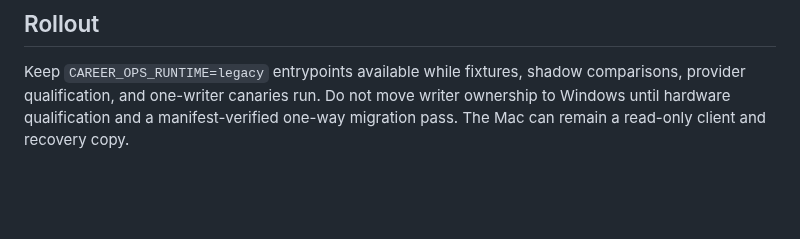
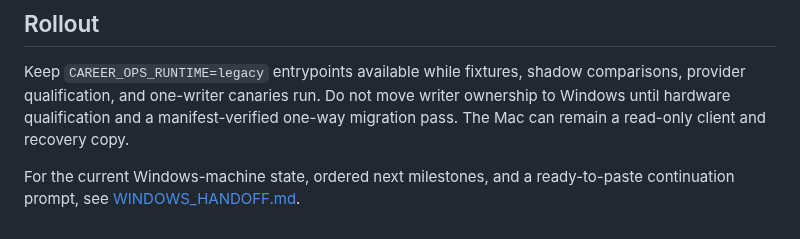
Before and after one commit to anmolsahu2k/career-ops, a Markdown page: docs/RUNTIME.md, the part around the change. GitHub-like rendering; blank space fills up the shorter version.

Commit message:
docs(runtime): add Windows continuation handoff

```diff
--- a/docs/RUNTIME.md
+++ b/docs/RUNTIME.md
@@ -161,3 +161,6 @@ Recovery never invokes a model. Artifact paths must remain inside the selected r
 ## Rollout
 
 Keep `CAREER_OPS_RUNTIME=legacy` entrypoints available while fixtures, shadow comparisons, provider qualification, and one-writer canaries run. Do not move writer ownership to Windows until hardware qualification and a manifest-verified one-way migration pass. The Mac can remain a read-only client and recovery copy.
+
+For the current Windows-machine state, ordered next milestones, and a
+ready-to-paste continuation prompt, see [WINDOWS_HANDOFF.md](WINDOWS_HANDOFF.md).
```
Also changed, not shown: docs/WINDOWS_HANDOFF.md (added, +128 -0 lines).
